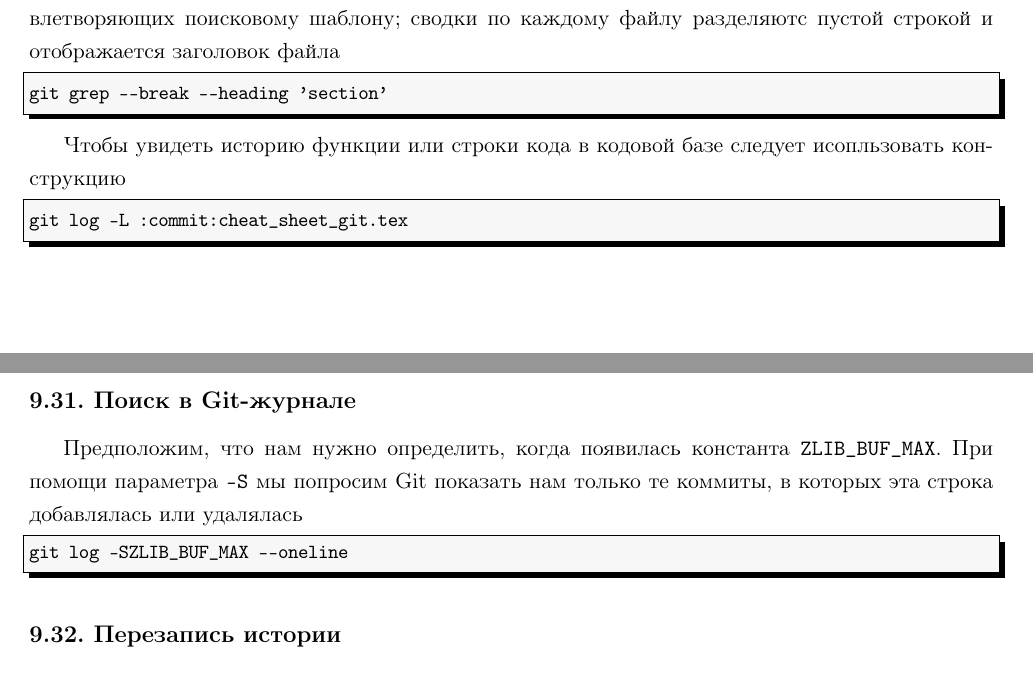
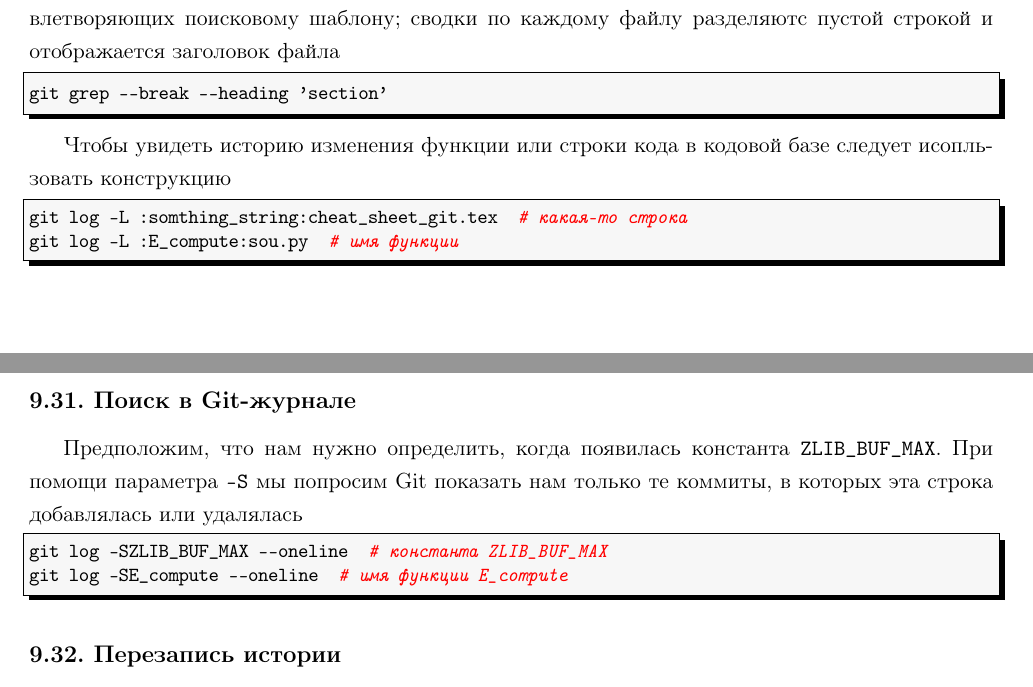
Before and after one commit to LeorFinkelberg/Cheat_sheet_Git, a LaTeX document (cheat_sheet_git.tex): two parts of pages 36 and 37 of 42, joined at a grey line, cut so that both start at the same text. Compiled offline with pdfLaTeX.

Commit message:
Added some notes about `git log -L` and `git log -S`

```diff
--- a/cheat_sheet_git.tex
+++ b/cheat_sheet_git.tex
@@ -2542,13 +2542,16 @@ numbers = none
 git grep --break --heading 'section'
 \end{lstlisting}
 
-Чтобы увидеть историю функции или строки кода в кодовой базе следует исопльзовать конструкцию
-
-\begin{lstlisting}[
-language = cmd,
-numbers = none
-]
-git log -L :commit:cheat_sheet_git.tex
+
+
+Чтобы увидеть историю изменения функции или строки кода в кодовой базе следует исопльзовать конструкцию
+
+\begin{lstlisting}[
+style = bash,
+numbers = none
+]
+git log -L :somthing_string:cheat_sheet_git.tex  # какая-то строка
+git log -L :E_compute:sou.py  # имя функции
 \end{lstlisting}
 
 \subsection{Поиск в Git-журнале}
@@ -2558,7 +2561,8 @@ git log -L :commit:cheat_sheet_git.tex
 style = bash,
 numbers = none
 ]
-git log -SZLIB_BUF_MAX --oneline
+git log -SZLIB_BUF_MAX --oneline  # константа ZLIB_BUF_MAX
+git log -SE_compute --oneline  # имя функции E_compute
 \end{lstlisting}
 
 \subsection{Перезапись истории}
```
Also changed, not shown: cheat_sheet_git.pdf, cheat_sheet_git.tex (12 more changed lines).
